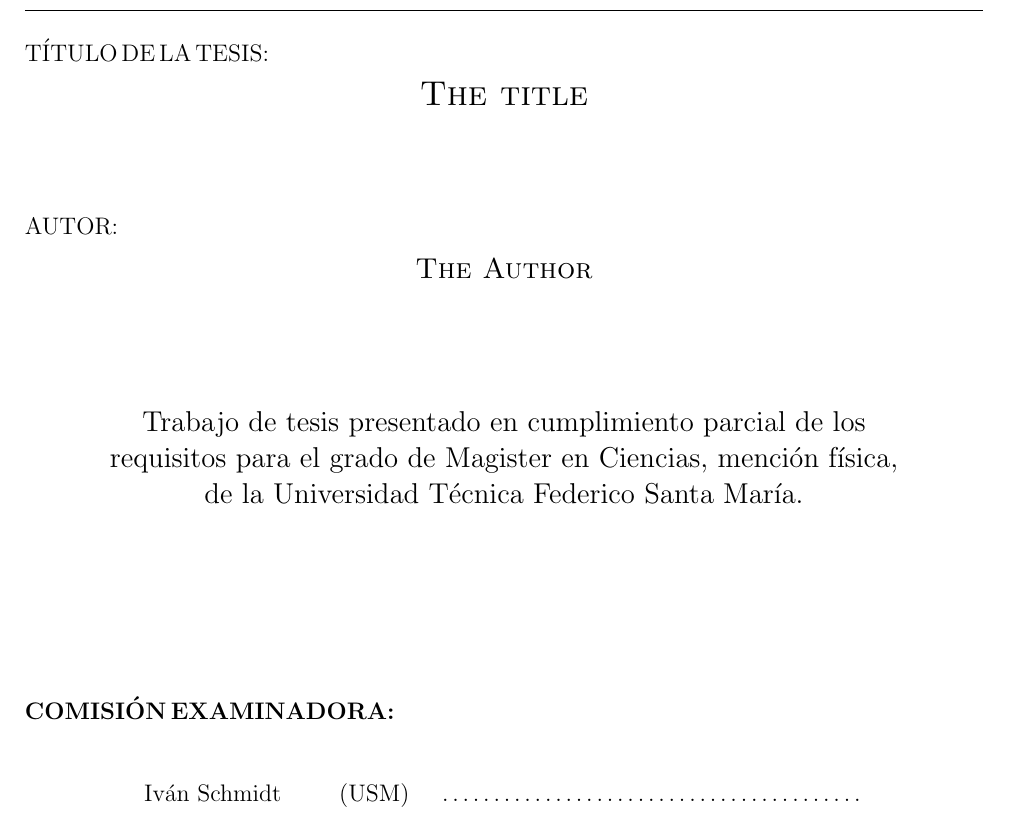
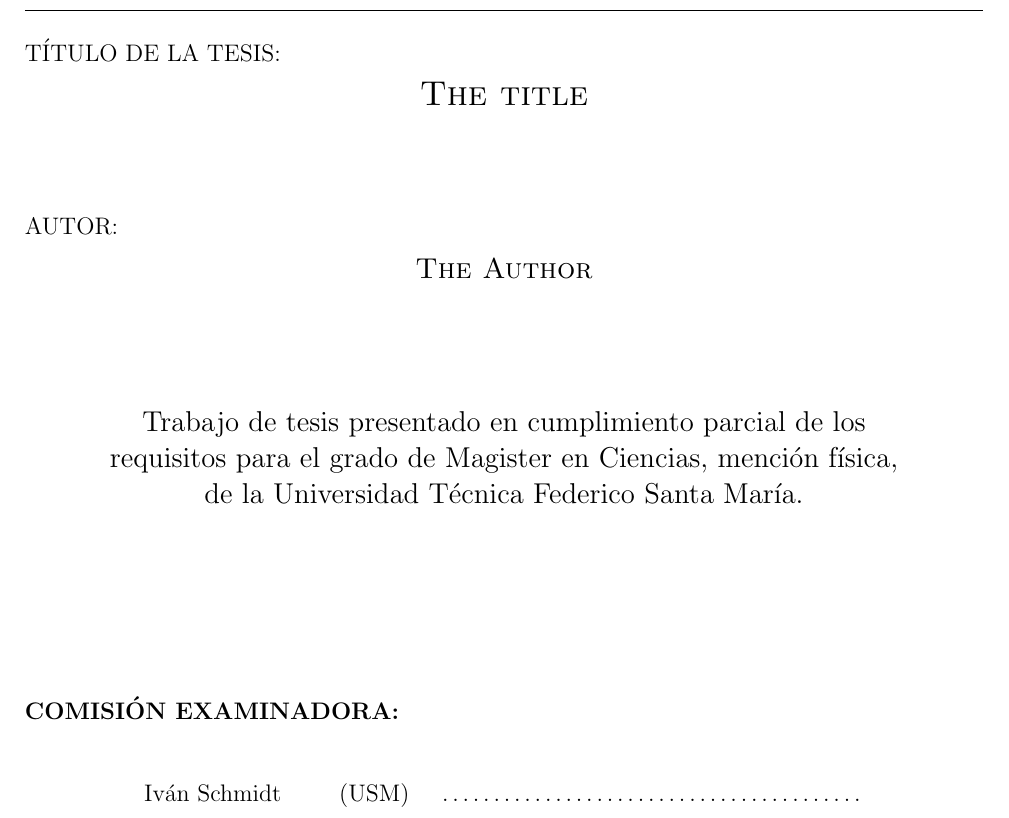
Before and after one commit to Doxdrum/usm-thesis, a LaTeX thesis (Base.tex, which reads usm-thesis.cls): part of page 3 of 29, cut so that both start at the same text. Compiled offline with pdfLaTeX.

Commit message:
Standard documentation finished, minor changes in class

```diff
--- a/usm-thesis.cls
+++ b/usm-thesis.cls
@@ -1,5 +1,5 @@
 \NeedsTeXFormat{LaTeX2e}
-\ProvidesClass{usm-thesis}[2014/08/01 LaTeX package for USM thesis]
+\ProvidesClass{usm-thesis}[2015/03/08 LaTeX package for USM thesis]
 
 
 %% \providecommand*{\titcomment}{THESIS TITLE}
@@ -117,7 +117,9 @@
 
 %--------- Committee page
 \ExplSyntaxOn
-\DeclareRobustCommand{\tit}{T\'ITULO\thinspace DE\thinspace LA\thinspace TESIS}
+\DeclareRobustCommand{\tit}{T\'ITULO~DE~LA~TESIS}
+\DeclareRobustCommand{\aut}{AUTOR}
+\DeclareRobustCommand{\comi}{COMISI\'ON~EXAMINADORA}
 \NewDocumentCommand{\committee}{ >{ \SplitList {,} } m } {
   \pdfbookmark{Committee}{comite}
   \noindent \tit :%%\mbox{T\'ITULO DE LA TESIS:}
@@ -128,7 +130,7 @@
 
   \vspace{1.5cm}
 
-  \noindent AUTOR:
+  \noindent \aut :
 
   \begin{center}
     {\bf\sc\Large \theauthor}
@@ -139,9 +141,9 @@
   \begin{center}
     {\Large \comentario}
   \end{center}
-  %Trabajo de tesis presentado en cumplimiento parcial de los requisitos para el grado de Magister en Ciencias, mensi\'on f\'isica, de la Universidad T\'ecnica Federico Santa Mar\'ia.
+
   \vspace{\stretch{2}}
-         {\bf COMISI\'ON\thinspace EXAMINADORA:}
+         {\bf \comi :}
          \vspace{.8cm}
          \begin{center}
            \begin{tabular}{lcp{7.5cm}}
```
Also changed, not shown: Base.tex (+4 -5 lines), README.md.
